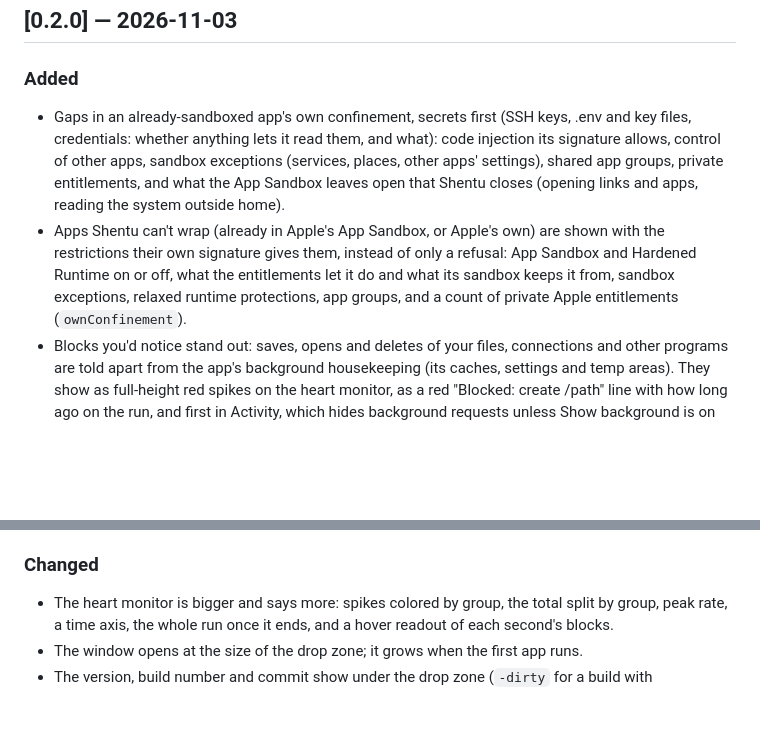
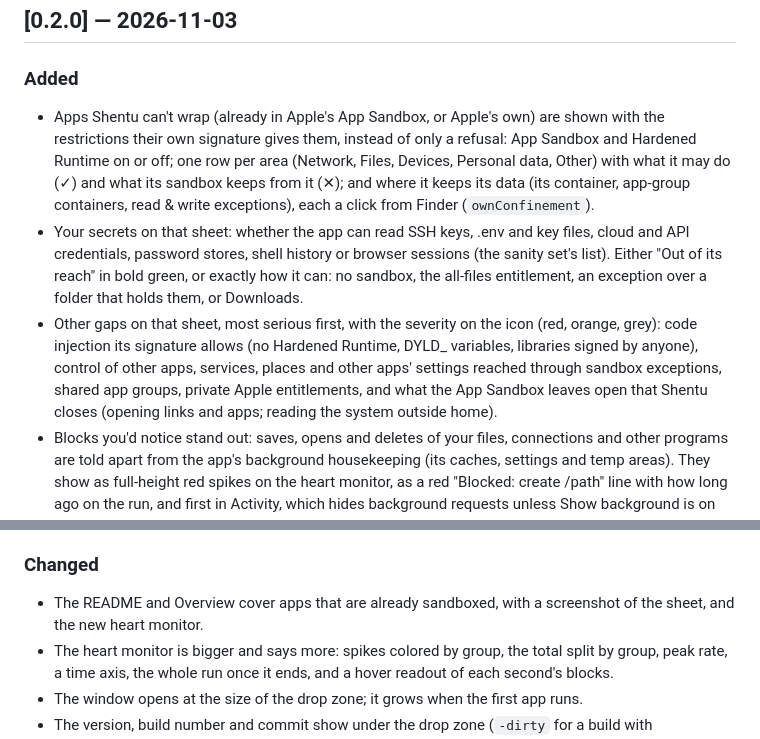
Before and after one commit to rgregory/Shentu, a Markdown page: docs/CHANGELOG.md, 2 parts joined by grey strips. Rendered like a GitHub page; blank space fills up the shorter version.

```diff
--- a/docs/CHANGELOG.md
+++ b/docs/CHANGELOG.md
@@ -5,8 +5,9 @@
 ## [0.2.0] — 2026-11-03
 
 ### Added
-- Gaps in an already-sandboxed app's own confinement, secrets first (SSH keys, .env and key files, credentials: whether anything lets it read them, and what): code injection its signature allows, control of other apps, sandbox exceptions (services, places, other apps' settings), shared app groups, private entitlements, and what the App Sandbox leaves open that Shentu closes (opening links and apps, reading the system outside home).
-- Apps Shentu can't wrap (already in Apple's App Sandbox, or Apple's own) are shown with the restrictions their own signature gives them, instead of only a refusal: App Sandbox and Hardened Runtime on or off, what the entitlements let it do and what its sandbox keeps it from, sandbox exceptions, relaxed runtime protections, app groups, and a count of private Apple entitlements (`ownConfinement`).
+- Apps Shentu can't wrap (already in Apple's App Sandbox, or Apple's own) are shown with the restrictions their own signature gives them, instead of only a refusal: App Sandbox and Hardened Runtime on or off; one row per area (Network, Files, Devices, Personal data, Other) with what it may do (✓) and what its sandbox keeps from it (✕); and where it keeps its data (its container, app-group containers, read & write exceptions), each a click from Finder (`ownConfinement`).
+- Your secrets on that sheet: whether the app can read SSH keys, .env and key files, cloud and API credentials, password stores, shell history or browser sessions (the sanity set's list). Either "Out of its reach" in bold green, or exactly how it can: no sandbox, the all-files entitlement, an exception over a folder that holds them, or Downloads.
+- Other gaps on that sheet, most serious first, with the severity on the icon (red, orange, grey): code injection its signature allows (no Hardened Runtime, DYLD_ variables, libraries signed by anyone), control of other apps, services, places and other apps' settings reached through sandbox exceptions, shared app groups, private Apple entitlements, and what the App Sandbox leaves open that Shentu closes (opening links and apps; reading the system outside home).
 - Blocks you'd notice stand out: saves, opens and deletes of your files, connections and other programs are told apart from the app's background housekeeping (its caches, settings and temp areas). They show as full-height red spikes on the heart monitor, as a red "Blocked: create /path" line with how long ago on the run, and first in Activity, which hides background requests unless Show background is on (`notableBlocks`).
 - Heart monitor: each run shows blocked requests as a live EKG-style trace, spikes scrolling right to left with a per-second rate; the Activity window shows one lead per group (Files, Network, Programs, Services). Flat and grey once the app ends (`pulse`).
 - Output folder: one folder the app can read and change, so its work survives the run, with a warning that it can modify or delete anything there. Inside home or on a drive only; never home itself, a whole drive, ~/Library or a protected place, checked when picked and again at launch (`outputFolderKeepsItsWork`, `picksAreChecked`).
@@ -25,6 +26,7 @@
 - Stop ends the app's helpers too, and helpers no longer outlive the app: it runs in its own process group, which is signaled, plus helpers that left the group while their parent is in the run. Only stdin, stdout and stderr are passed to the app (`stopEndsHelpersToo`, `helpersEndWithTheApp`).
 
 ### Changed
+- The README and Overview cover apps that are already sandboxed, with a screenshot of the sheet, and the new heart monitor.
 - The heart monitor is bigger and says more: spikes colored by group, the total split by group, peak rate, a time axis, the whole run once it ends, and a hover readout of each second's blocks.
 - The window opens at the size of the drop zone; it grows when the first app runs.
 - The version, build number and commit show under the drop zone (`-dirty` for a build with uncommitted changes).
```
Also changed, not shown: Overview.md (+2 -2 lines), README.md (+4 -2 lines), docs/screenshots/confinement.png (added).
